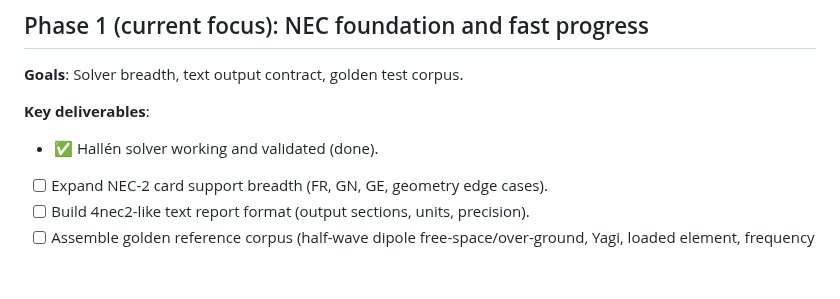
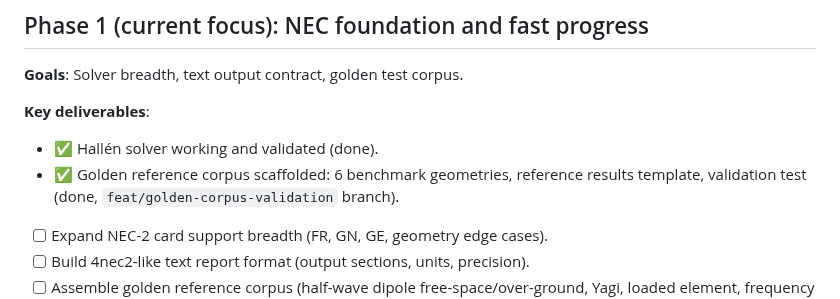
Before and after one commit to dc0sk/fnec-rust, a Markdown page: docs/roadmap.md, the part around the change. GitHub-like rendering; blank space fills up the shorter version.

Commit message:
docs: add corpus validation strategy and update Phase 1 roadmap

```diff
--- a/docs/roadmap.md
+++ b/docs/roadmap.md
@@ -30,6 +30,7 @@ last_updated: 2026-04-23
 
 **Key deliverables**:
 - ✅ Hallén solver working and validated (done).
+- ✅ Golden reference corpus scaffolded: 6 benchmark geometries, reference results template, validation test (done, `feat/golden-corpus-validation` branch).
 - [ ] Expand NEC-2 card support breadth (FR, GN, GE, geometry edge cases).
 - [ ] Build 4nec2-like text report format (output sections, units, precision).
 - [ ] Assemble golden reference corpus (half-wave dipole free-space/over-ground, Yagi, loaded element, frequency sweep, multi-source).
```
Also changed, not shown: docs/corpus-validation-strategy.md (added, +194 -0 lines).
